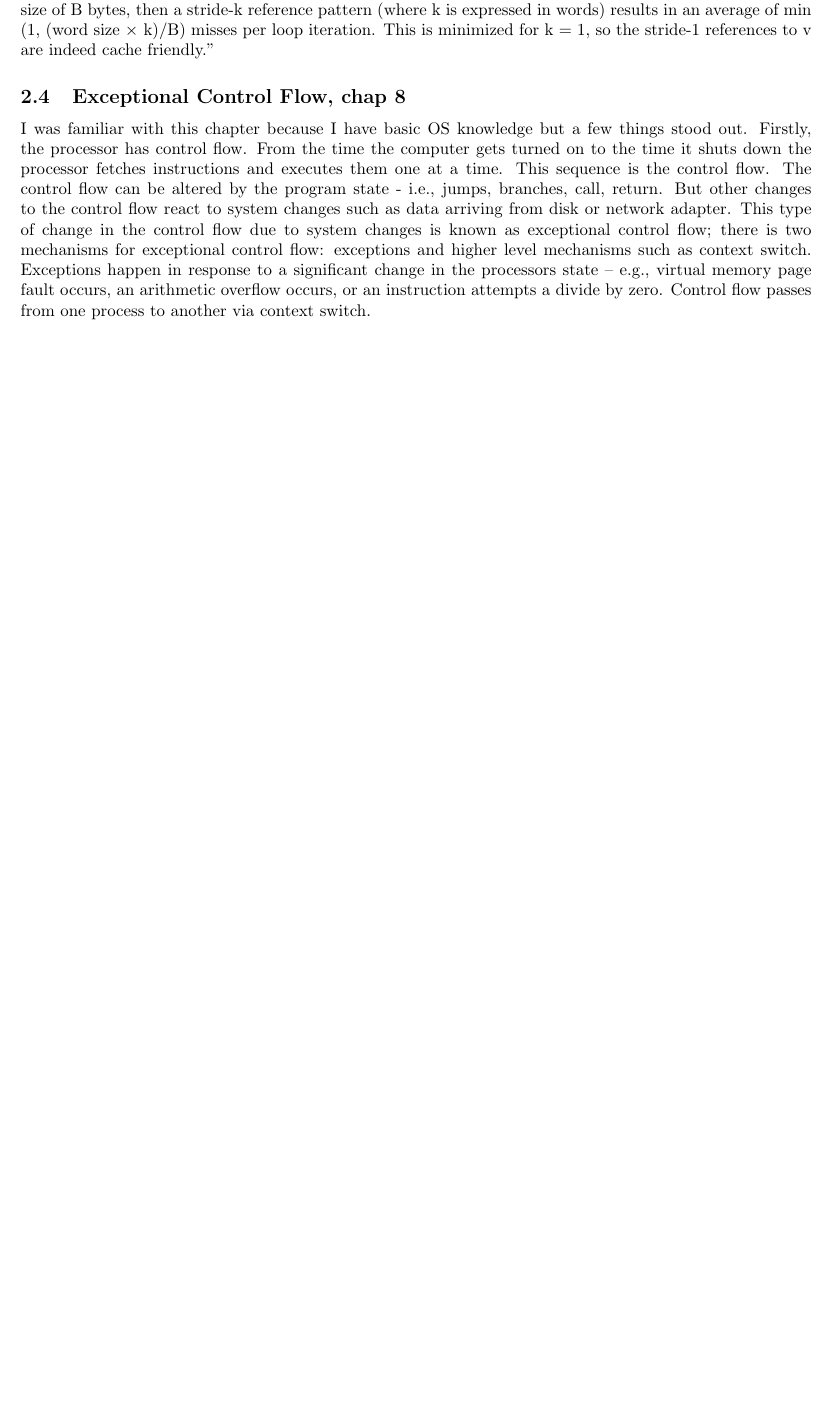
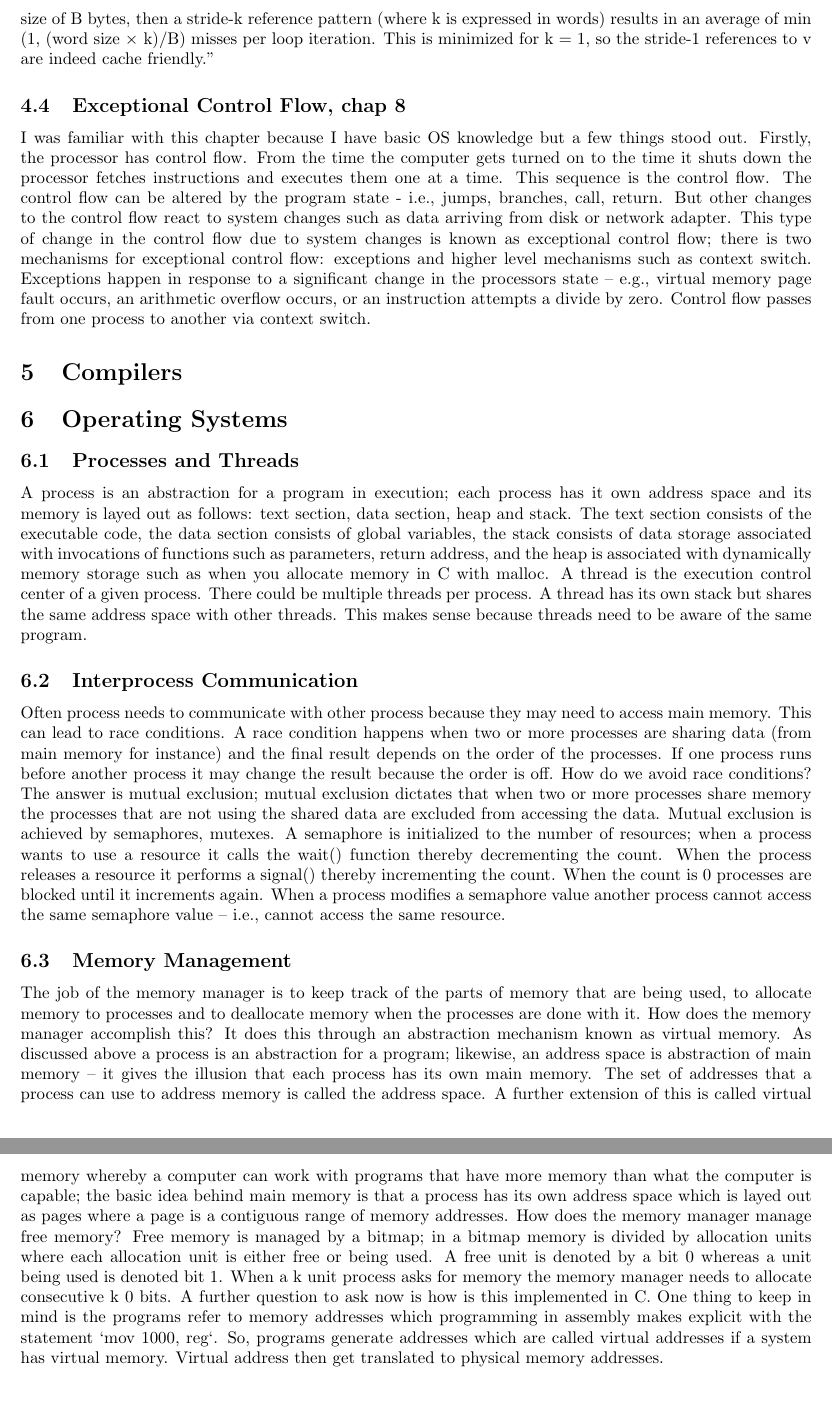
Before and after one commit to Jobhdez/CS-digest, a LaTeX paper (notes.tex): part of page 5 of 5 before the commit and two parts of pages 6 and 7 of 7 after it, the two joined at a grey line, cut so that both start at the same text, the shorter picture padded with empty space. Compiled offline with pdfLaTeX.

Commit message:
Update notes.tex

```diff
--- a/notes.tex
+++ b/notes.tex
@@ -262,4 +264,15 @@ This function above has poor spatial locality because it references the array co
 \subsection{Exceptional Control Flow, chap 8}
 I was familiar with this chapter because I have basic OS knowledge but a few things stood out. Firstly, the processor has control flow. From the time the computer gets turned on to the time it shuts down the processor fetches instructions and executes them one at a time. This sequence is the control flow. The control flow can be altered by the program state - i.e., jumps, branches, call, return. But other changes to the control flow react to system changes such as data arriving from disk or network adapter. This type of change in the control flow due to system changes is known as exceptional control flow; there is two mechanisms for exceptional control flow: exceptions and higher level mechanisms such as context switch. Exceptions happen in response to a significant change in the processors  state -- e.g., virtual memory page fault occurs, an arithmetic overflow occurs, or an instruction attempts a divide by zero. Control flow passes from one process to another via context switch.
 
+\section{Compilers}
+\section{Operating Systems}
+
+\subsection{Processes and Threads}
+A process is an abstraction for a program in execution; each process has it own address space and its memory is layed out as follows: text section, data section, heap and stack. The text section consists of the executable code, the data section consists of global variables, the stack consists of data storage associated with invocations of functions such as parameters, return address, and the heap is associated with dynamically memory storage such as when you allocate memory in C with malloc. A thread is the execution control center of a given process. There could be multiple threads per process. A thread has its own stack but shares the same address space with other threads. This makes sense because threads need to be aware of the same program.
+
+\subsection{Interprocess Communication}
+Often process needs to communicate with other process because they may need to access main memory. This can lead to race conditions. A race condition happens when two or more processes are sharing data (from main memory for instance) and the final result depends on the order of the processes. If one process runs before another process it may change the result because the order is off. How do we avoid race conditions? The answer is mutual exclusion; mutual exclusion dictates that when two or more processes share memory the processes that are not using the shared data are excluded from accessing the data. Mutual exclusion is achieved by semaphores, mutexes. A semaphore is initialized to the number of resources; when a process wants to use a resource it calls the wait() function thereby decrementing the count. When the process releases a resource it performs a signal() thereby incrementing the count. When the count is 0 processes are blocked until it increments again. When a process modifies a semaphore value another process cannot access the same semaphore value -- i.e., cannot access the same resource.
+
+\subsection{Memory Management}
+The job of the memory manager is to keep track of the parts of memory that are being used, to allocate memory to processes and to deallocate memory when the processes are done with it. How does the memory manager accomplish this? It does this through an abstraction mechanism known as virtual memory. As discussed above a process is an abstraction for a program; likewise, an address space is abstraction of main memory -- it gives the illusion that each process has its own main memory. The set of addresses that a process can use to address memory is called the address space. A further extension of this is called virtual memory whereby a computer can work with programs that have more memory than what the computer is capable; the basic idea behind main memory is that a process has its own address space which is layed out as pages where a page is a contiguous range of memory addresses. How does the memory manager manage free memory? Free memory is managed by a bitmap; in a bitmap memory is divided by allocation units where each allocation unit is either free or being used. A free unit is denoted by a bit 0 whereas a unit being used is denoted bit 1. When a k unit process asks for memory the memory manager needs to allocate consecutive k 0 bits. A further question to ask now is how is this implemented in C. One thing to keep in mind is the programs refer to memory addresses which programming in assembly makes explicit with the statement `mov 1000, reg`. So, programs generate addresses which are called virtual addresses if a system has virtual memory. Virtual address then get translated to physical memory addresses.
 \end{document}
```
Also changed, not shown: notes.tex (2 more changed lines).
